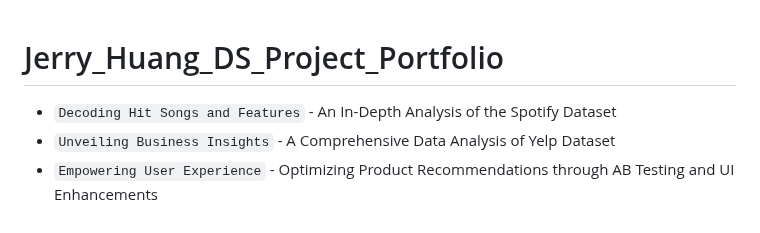
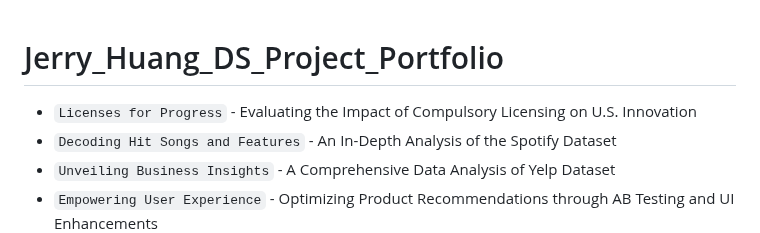
Before and after one commit to J-hjr/Jerry_Huang_DS_Project_Portfolio, a Markdown page: README.md, the part around one of its changes. GitHub-like rendering.

```diff
--- a/README.md
+++ b/README.md
@@ -1,5 +1,6 @@
 # Jerry_Huang_DS_Project_Portfolio
 
+- `Licenses for Progress` - Evaluating the Impact of Compulsory Licensing on U.S. Innovation
 - `Decoding Hit Songs and Features` - An In-Depth Analysis of the Spotify Dataset
 - `Unveiling Business Insights` - A Comprehensive Data Analysis of Yelp Dataset
 - `Empowering User Experience` - Optimizing Product Recommendations through AB Testing and UI Enhancements
```
Also changed, not shown: other parts of README.md (+1 -0 lines).
